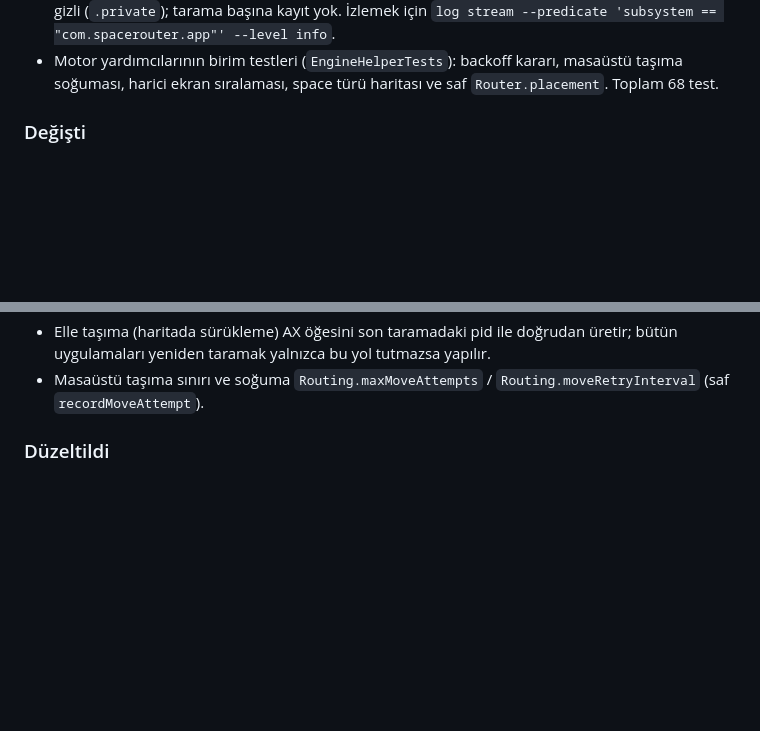
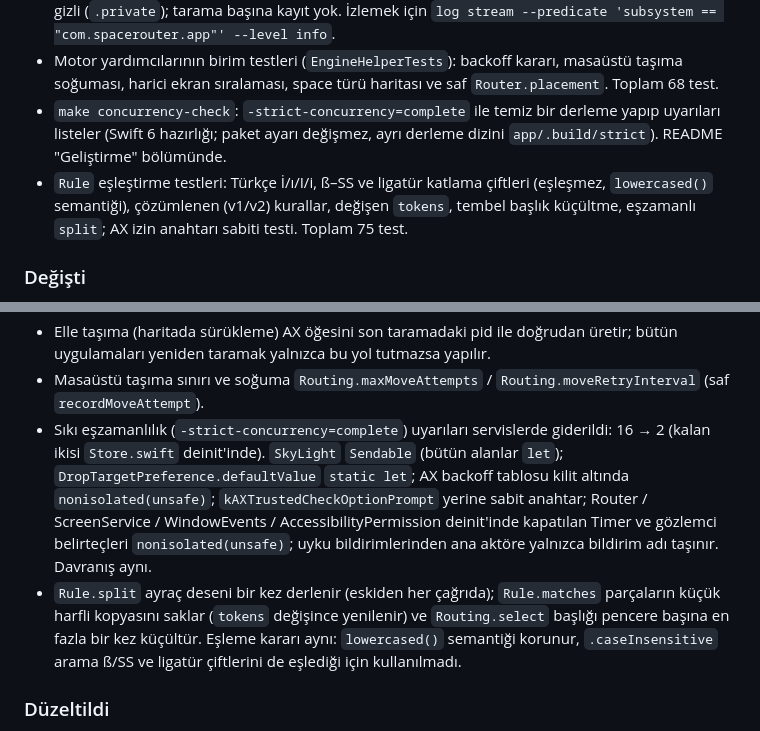
Before and after one commit to cnkndmr/Deskmap, a Markdown page: CHANGELOG.md, 2 parts joined by grey strips. Drawn GitHub-style; blank space fills up the shorter version.

Commit message:
Update CHANGELOG for concurrency fixes and Rule caches

```diff
--- a/CHANGELOG.md
+++ b/CHANGELOG.md
@@ -36,6 +36,13 @@ Biçim [Keep a Changelog](https://keepachangelog.com/tr/1.1.0/) esas alınmışt
 - Motor yardımcılarının birim testleri (`EngineHelperTests`): backoff kararı,
   masaüstü taşıma soğuması, harici ekran sıralaması, space türü haritası ve
   saf `Router.placement`. Toplam 68 test.
+- `make concurrency-check`: `-strict-concurrency=complete` ile temiz bir
+  derleme yapıp uyarıları listeler (Swift 6 hazırlığı; paket ayarı değişmez,
+  ayrı derleme dizini `app/.build/strict`). README "Geliştirme" bölümünde.
+- `Rule` eşleştirme testleri: Türkçe İ/ı/I/i, ß–SS ve ligatür katlama
+  çiftleri (eşleşmez, `lowercased()` semantiği), çözümlenen (v1/v2) kurallar,
+  değişen `tokens`, tembel başlık küçültme, eşzamanlı `split`; AX izin
+  anahtarı sabiti testi. Toplam 75 test.
 
 ### Değişti
 
@@ -62,6 +69,20 @@ Biçim [Keep a Changelog](https://keepachangelog.com/tr/1.1.0/) esas alınmışt
   tutmazsa yapılır.
 - Masaüstü taşıma sınırı ve soğuma `Routing.maxMoveAttempts` /
   `Routing.moveRetryInterval` (saf `recordMoveAttempt`).
+- Sıkı eşzamanlılık (`-strict-concurrency=complete`) uyarıları servislerde
+  giderildi: 16 → 2 (kalan ikisi `Store.swift` deinit'inde). `SkyLight`
+  `Sendable` (bütün alanlar `let`); `DropTargetPreference.defaultValue`
+  `static let`; AX backoff tablosu kilit altında `nonisolated(unsafe)`;
+  `kAXTrustedCheckOptionPrompt` yerine sabit anahtar; Router / ScreenService /
+  WindowEvents / AccessibilityPermission deinit'inde kapatılan Timer ve
+  gözlemci belirteçleri `nonisolated(unsafe)`; uyku bildirimlerinden ana
+  aktöre yalnızca bildirim adı taşınır. Davranış aynı.
+- `Rule.split` ayraç deseni bir kez derlenir (eskiden her çağrıda);
+  `Rule.matches` parçaların küçük harfli kopyasını saklar (`tokens`
+  değişince yenilenir) ve `Routing.select` başlığı pencere başına en fazla
+  bir kez küçültür. Eşleme kararı aynı: `lowercased()` semantiği korunur,
+  `.caseInsensitive` arama ß/SS ve ligatür çiftlerini de eşlediği için
+  kullanılmadı.
 
 ### Düzeltildi
 
```
